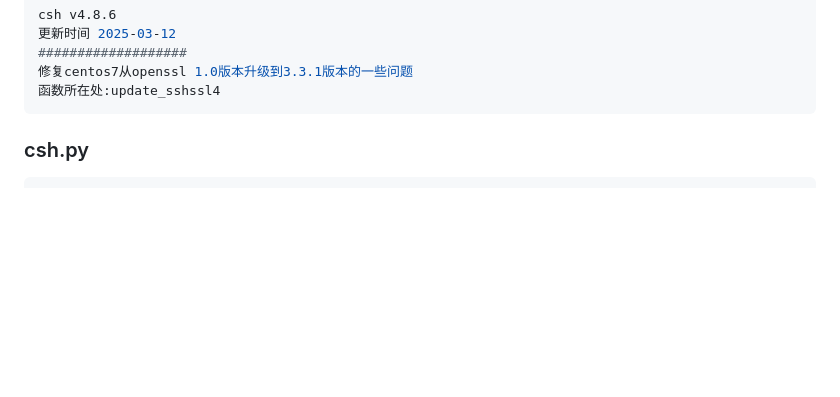
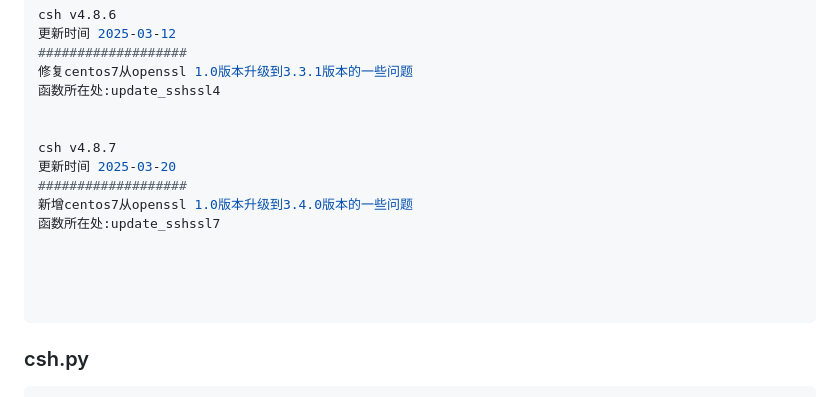
Before and after one commit to SMILENCEQ/SMILENCEQ.github.io, a Markdown page: README.md, the part around the change. Rendered like a GitHub page; blank space fills up the shorter version.

````diff
--- a/README.md
+++ b/README.md
@@ -131,6 +131,17 @@ csh v4.8.6
 ###################
 修复centos7从openssl 1.0版本升级到3.3.1版本的一些问题
 函数所在处:update_sshssl4
+
+
+csh v4.8.7
+更新时间 2025-03-20
+###################
+新增centos7从openssl 1.0版本升级到3.4.0版本的一些问题
+函数所在处:update_sshssl7
+
+
+
+
 ```
 
 ### csh.py
````
